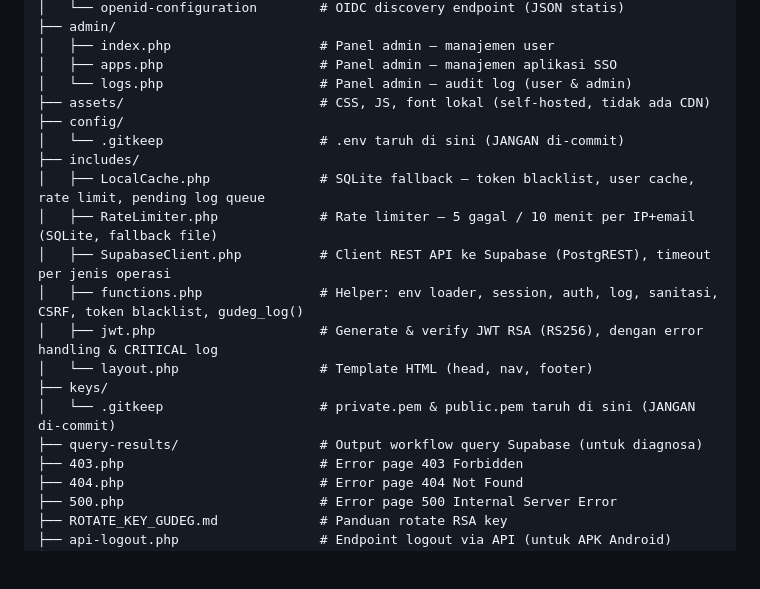
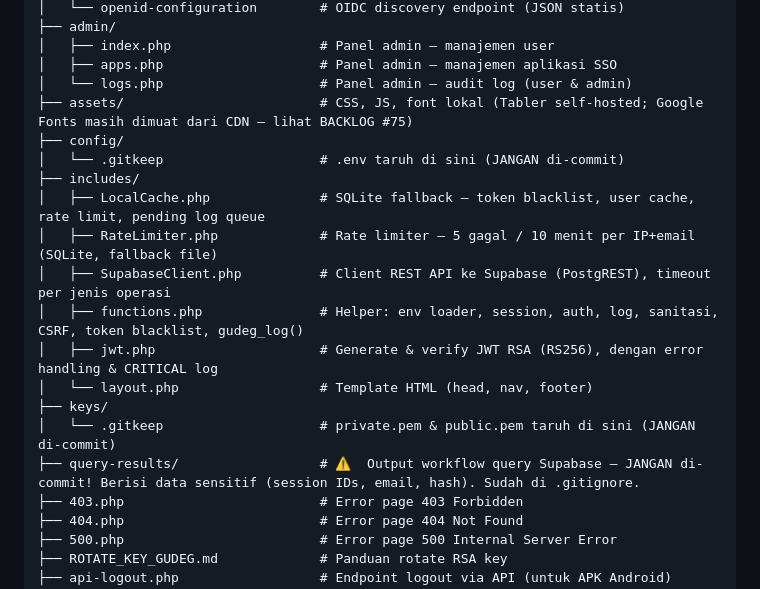
Before and after one commit to aprianto199304012025041002-wq/gudeg, a Markdown page: README.md, the part around the change. GitHub-like rendering; blank space fills up the shorter version.

Commit message:
docs(README): koreksi klaim CDN, tambah warning data sensitif query-results (#70 #71)

```diff
--- a/README.md
+++ b/README.md
@@ -36,7 +36,7 @@ gudeg/
 │   ├── index.php                   # Panel admin — manajemen user
 │   ├── apps.php                    # Panel admin — manajemen aplikasi SSO
 │   └── logs.php                    # Panel admin — audit log (user & admin)
-├── assets/                         # CSS, JS, font lokal (self-hosted, tidak ada CDN)
+├── assets/                         # CSS, JS, font lokal (Tabler self-hosted; Google Fonts masih dimuat dari CDN — lihat BACKLOG #75)
 ├── config/
 │   └── .gitkeep                    # .env taruh di sini (JANGAN di-commit)
 ├── includes/
@@ -48,7 +48,7 @@ gudeg/
 │   └── layout.php                  # Template HTML (head, nav, footer)
 ├── keys/
 │   └── .gitkeep                    # private.pem & public.pem taruh di sini (JANGAN di-commit)
-├── query-results/                  # Output workflow query Supabase (untuk diagnosa)
+├── query-results/                  # ⚠️  Output workflow query Supabase — JANGAN di-commit! Berisi data sensitif (session IDs, email, hash). Sudah di .gitignore.
 ├── 403.php                         # Error page 403 Forbidden
 ├── 404.php                         # Error page 404 Not Found
 ├── 500.php                         # Error page 500 Internal Server Error
```
Also changed, not shown: BACKLOG.md (+2 -2 lines).
